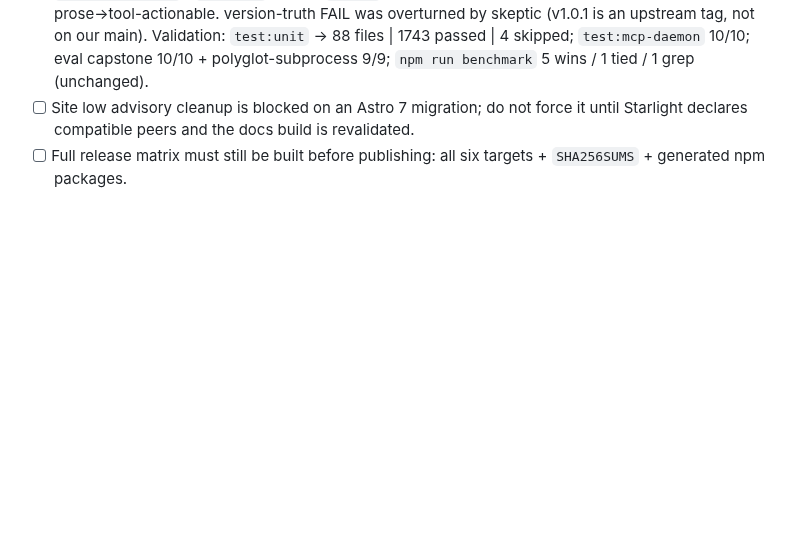
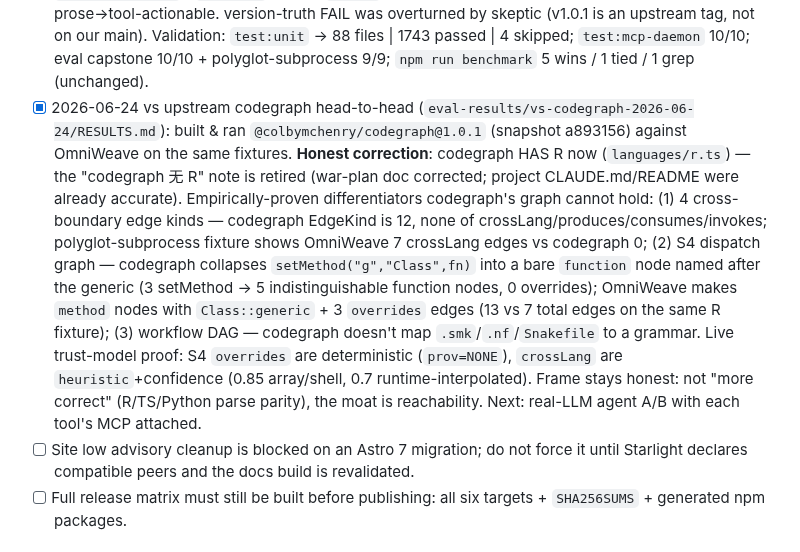
Before and after one commit to SolvingLab/OmniWeave, a Markdown page: CHECKPOINT.md, the part around the change. Rendered like a GitHub page; blank space fills up the shorter version.

```diff
--- a/CHECKPOINT.md
+++ b/CHECKPOINT.md
@@ -196,6 +196,7 @@ Boundary rules:
 - [x] 2026-06-24 index UI — live Aurora dashboard: replaced the single-line gold-shimmer progress with a multi-phase live panel (per-phase gradient sub-character bars, braille spinner, files/s rate, throughput sparkline, ETA), settling to checked phases on stop. Rendering logic is a pure, unit-tested module (`src/ui/dashboard-render.ts`); the worker (`src/ui/shimmer-worker.ts`) still renders on its own thread via `fs.writeSync(1)` so animation never freezes while the main thread writes SQLite, manages the cursor (hide/in-place redraw with dynamic panel growth/restore-on-exit), and degrades to one plain line per completed phase when `!isTTY`. ASCII glyph fallback (`barPartials=[]` triggers `#`/`-`), `NO_COLOR` honored, SIGWINCH resize, main-thread cursor-restore safety net on SIGINT/exit. Real phases are scanning→parsing→resolving (`storing` is in the type union but never emitted — panel grows dynamically, no phantom row). Validation: `npm run build`, `npx vitest run __tests__/dashboard-render.test.ts __tests__/glyphs.test.ts` -> 30 passed; real built-worker e2e (forced-TTY + non-TTY) renders correctly; real `omniweave index --force` over a pty shows the live braille/partial-block frame + sparkline and settles clean.
 - [x] 2026-06-24 startup-noise warnings silenced (`src/bin/quiet-warnings.ts`, wired at the top of `src/bin/omniweave.ts`): a process `emitWarning` filter drops exactly the proxy-set `NODE_TLS_REJECT_UNAUTHORIZED` security notice (a TLS-intercepting shell env, not OmniWeave's doing — fires on the telemetry/upgrade HTTPS call) and the `node:sqlite` ExperimentalWarning (hard dependency). TLS behavior unchanged; every other warning still prints. Red→green `__tests__/quiet-warnings.test.ts` (7), real built-module e2e: control shows the TLS warning + connects 200, patched suppresses it + connects 200, a DeprecationWarning still prints; `node:sqlite` load goes from warned to silent.
 - [x] 2026-06-24 工程交付强制规范 §0–§10 超严格审计 (`eval-results/spec-audit-2026-06-24/RESULTS.md`): 56 invariants over real source via 6-bucket Workflow fan-out + adversarial skeptic (12 agents / 720 tool calls). 48 PASS / 5 PARTIAL / 3 FAIL → all actionable findings fixed red→green: (A) removed "More accurate context" accuracy claim from `SERVER_INSTRUCTIONS` steering; (B) spec §4 "EdgeKind 15 值"→"16 值" (CLAUDE.md+AGENTS.md, code is 16 incl. `exports`); (C) deleted dead `ExploreOutputBudget.excludeLowValueFiles` field (set 5×, read 0×); (D) corrected the false "tiers mirror getExploreBudget" comment in `getExploreOutputBudget`; (E) `resolveCacheLimit` `Number.parseInt`→`Number()` per §7 (`'2abc'`→default); (F) MCP empty-explore 4th continuation prose→tool-actionable. version-truth FAIL was overturned by skeptic (v1.0.1 is an upstream tag, not on our main). Validation: `test:unit` -> 88 files | 1743 passed | 4 skipped; `test:mcp-daemon` 10/10; eval capstone 10/10 + polyglot-subprocess 9/9; `npm run benchmark` 5 wins / 1 tied / 1 grep (unchanged).
+- [x] 2026-06-24 vs upstream codegraph head-to-head (`eval-results/vs-codegraph-2026-06-24/RESULTS.md`): built & ran `@colbymchenry/codegraph@1.0.1` (snapshot a893156) against OmniWeave on the same fixtures. **Honest correction**: codegraph HAS R now (`languages/r.ts`) — the "codegraph 无 R" note is retired (war-plan doc corrected; project CLAUDE.md/README were already accurate). Empirically-proven differentiators codegraph's graph cannot hold: (1) 4 cross-boundary edge kinds — codegraph EdgeKind is 12, none of crossLang/produces/consumes/invokes; polyglot-subprocess fixture shows OmniWeave 7 crossLang edges vs codegraph 0; (2) S4 dispatch graph — codegraph collapses `setMethod("g","Class",fn)` into a bare `function` node named after the generic (3 setMethod → 5 indistinguishable function nodes, 0 overrides); OmniWeave makes `method` nodes with `Class::generic` + 3 `overrides` edges (13 vs 7 total edges on the same R fixture); (3) workflow DAG — codegraph doesn't map `.smk`/`.nf`/`Snakefile` to a grammar. Live trust-model proof: S4 `overrides` are deterministic (`prov=NONE`), `crossLang` are `heuristic`+confidence (0.85 array/shell, 0.7 runtime-interpolated). Frame stays honest: not "more correct" (R/TS/Python parse parity), the moat is reachability. Next: real-LLM agent A/B with each tool's MCP attached.
 - [ ] Site low advisory cleanup is blocked on an Astro 7 migration; do not force it until Starlight declares compatible peers and the docs build is revalidated.
 - [ ] Full release matrix must still be built before publishing: all six targets + `SHA256SUMS` + generated npm packages.
 
```
Also changed, not shown: NEXT-SESSION-AUDIT-AND-PROOF.md (+1 -1 lines), eval-results/vs-codegraph-2026-06-24/RESULTS.md (added, +112 -0 lines).
